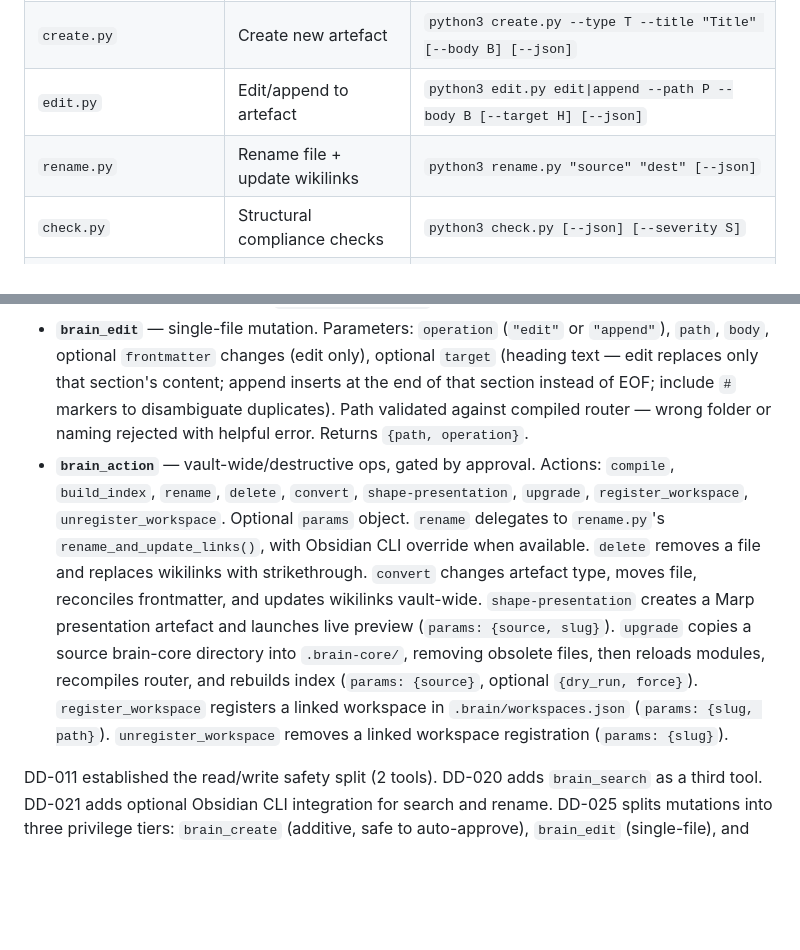
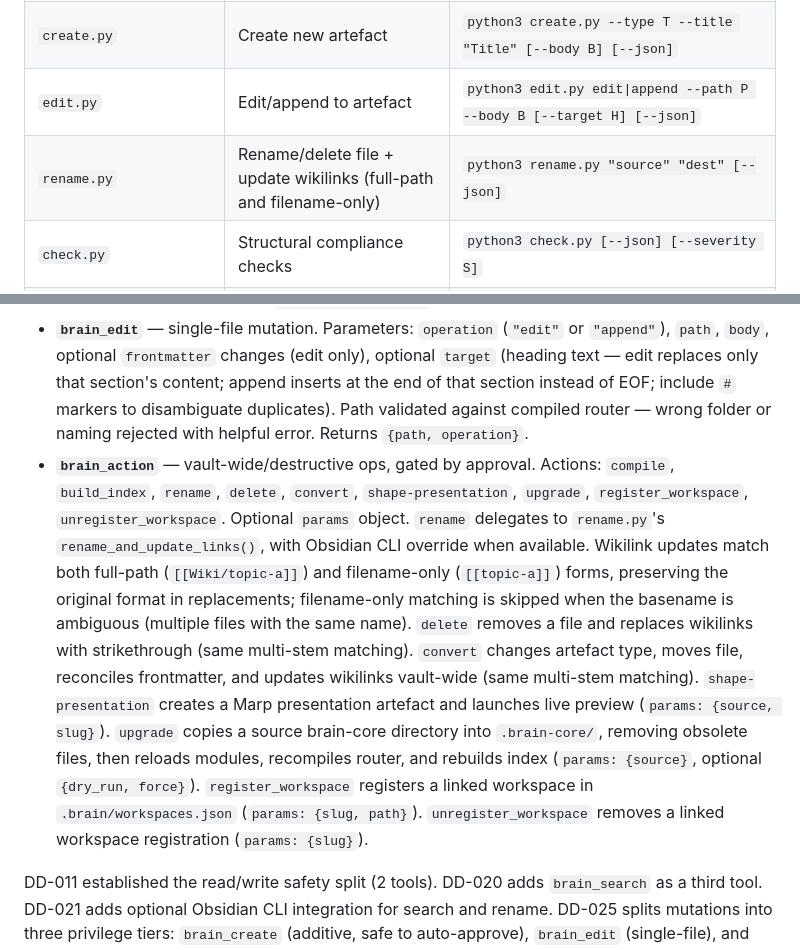
Before and after one commit to Rob-Morris/obsidian-brain, a Markdown page: docs/tooling.md, 2 parts joined by grey strips. Drawn GitHub-style; blank space fills up the shorter version.

Commit message:
Document multi-stem wikilink matching in tooling docs (v0.14.7 cont.)

```diff
--- a/docs/tooling.md
+++ b/docs/tooling.md
@@ -33,7 +33,7 @@ Scripts in `.brain-core/scripts/` are the **source of truth** for all vault oper
 | `read.py` | Query compiled router resources | `python3 read.py RESOURCE [--name N]` |
 | `create.py` | Create new artefact | `python3 create.py --type T --title "Title" [--body B] [--json]` |
 | `edit.py` | Edit/append to artefact | `python3 edit.py edit\|append --path P --body B [--target H] [--json]` |
-| `rename.py` | Rename file + update wikilinks | `python3 rename.py "source" "dest" [--json]` |
+| `rename.py` | Rename/delete file + update wikilinks (full-path and filename-only) | `python3 rename.py "source" "dest" [--json]` |
 | `check.py` | Structural compliance checks | `python3 check.py [--json] [--severity S]` |
 | `shape_presentation.py` | Create presentation + launch preview | `python3 shape_presentation.py --source P --slug S` |
 | `upgrade.py` | In-place brain-core upgrade | `python3 upgrade.py --source P [--vault V] [--dry-run] [--force] [--json]` |
@@ -60,7 +60,7 @@ Long-running MCP server at `.brain-core/mcp/server.py`. Thin wrapper over script
 - **`brain_search`** — safe, no side effects, auto-approvable. Parameters: `query` (required), `type`, `tag`, `top_k`. CLI-first with BM25 fallback (DD-021). Response includes `source` field (`"obsidian_cli"` or `"bm25"`) and `results` array with path, title, type, score, snippet.
 - **`brain_create`** — additive, safe to auto-approve. Creates a new vault artefact. Parameters: `type` (key or full type), `title`, optional `body` and `frontmatter` overrides. Resolves type from compiled router, reads template, generates filename from naming pattern, writes file with merged frontmatter. Returns `{path, type, title}`.
 - **`brain_edit`** — single-file mutation. Parameters: `operation` (`"edit"` or `"append"`), `path`, `body`, optional `frontmatter` changes (edit only), optional `target` (heading text — edit replaces only that section's content; append inserts at the end of that section instead of EOF; include `#` markers to disambiguate duplicates). Path validated against compiled router — wrong folder or naming rejected with helpful error. Returns `{path, operation}`.
-- **`brain_action`** — vault-wide/destructive ops, gated by approval. Actions: `compile`, `build_index`, `rename`, `delete`, `convert`, `shape-presentation`, `upgrade`, `register_workspace`, `unregister_workspace`. Optional `params` object. `rename` delegates to `rename.py`'s `rename_and_update_links()`, with Obsidian CLI override when available. `delete` removes a file and replaces wikilinks with strikethrough. `convert` changes artefact type, moves file, reconciles frontmatter, and updates wikilinks vault-wide. `shape-presentation` creates a Marp presentation artefact and launches live preview (`params: {source, slug}`). `upgrade` copies a source brain-core directory into `.brain-core/`, removing obsolete files, then reloads modules, recompiles router, and rebuilds index (`params: {source}`, optional `{dry_run, force}`). `register_workspace` registers a linked workspace in `.brain/workspaces.json` (`params: {slug, path}`). `unregister_workspace` removes a linked workspace registration (`params: {slug}`).
+- **`brain_action`** — vault-wide/destructive ops, gated by approval. Actions: `compile`, `build_index`, `rename`, `delete`, `convert`, `shape-presentation`, `upgrade`, `register_workspace`, `unregister_workspace`. Optional `params` object. `rename` delegates to `rename.py`'s `rename_and_update_links()`, with Obsidian CLI override when available. Wikilink updates match both full-path (`[[Wiki/topic-a]]`) and filename-only (`[[topic-a]]`) forms, preserving the original format in replacements; filename-only matching is skipped when the basename is ambiguous (multiple files with the same name). `delete` removes a file and replaces wikilinks with strikethrough (same multi-stem matching). `convert` changes artefact type, moves file, reconciles frontmatter, and updates wikilinks vault-wide (same multi-stem matching). `shape-presentation` creates a Marp presentation artefact and launches live preview (`params: {source, slug}`). `upgrade` copies a source brain-core directory into `.brain-core/`, removing obsolete files, then reloads modules, recompiles router, and rebuilds index (`params: {source}`, optional `{dry_run, force}`). `register_workspace` registers a linked workspace in `.brain/workspaces.json` (`params: {slug, path}`). `unregister_workspace` removes a linked workspace registration (`params: {slug}`).
 
 DD-011 established the read/write safety split (2 tools). DD-020 adds `brain_search` as a third tool. DD-021 adds optional Obsidian CLI integration for search and rename. DD-025 splits mutations into three privilege tiers: `brain_create` (additive, safe to auto-approve), `brain_edit` (single-file), and `brain_action` (vault-wide/destructive).
 
```
Also changed, not shown: docs/changelog.md (+1 -1 lines).
